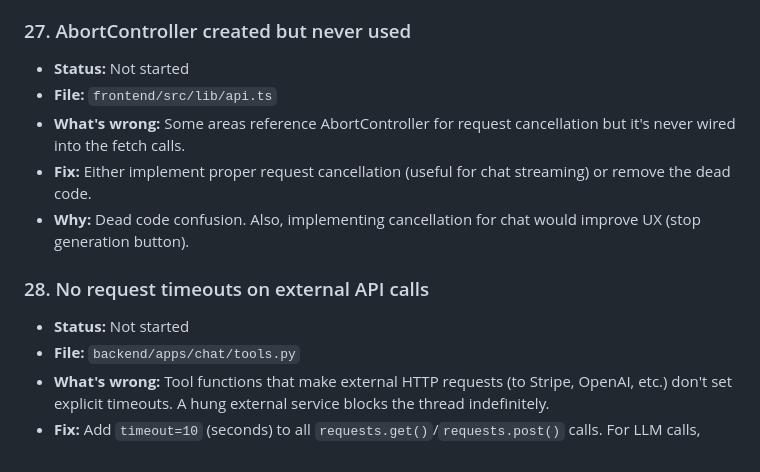
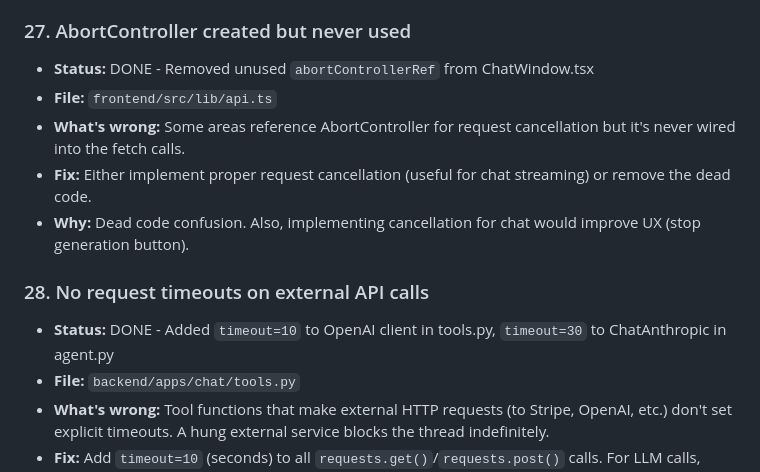
Before and after one commit to mattyray/store, a Markdown page: CODE_REVIEW.md, the part around one of its changes. GitHub-like rendering.

```diff
--- a/CODE_REVIEW.md
+++ b/CODE_REVIEW.md
@@ -205,14 +205,14 @@ Delete this file once all issues are addressed.
 - **Why:** Cost management. S3 storage is cheap per-file but adds up with thousands of abandoned mockups.
 
 ### 27. AbortController created but never used
-- **Status:** Not started
+- **Status:** DONE - Removed unused `abortControllerRef` from ChatWindow.tsx
 - **File:** `frontend/src/lib/api.ts`
 - **What's wrong:** Some areas reference AbortController for request cancellation but it's never wired into the fetch calls.
 - **Fix:** Either implement proper request cancellation (useful for chat streaming) or remove the dead code.
 - **Why:** Dead code confusion. Also, implementing cancellation for chat would improve UX (stop generation button).
 
 ### 28. No request timeouts on external API calls
-- **Status:** Not started
+- **Status:** DONE - Added `timeout=10` to OpenAI client in tools.py, `timeout=30` to ChatAnthropic in agent.py
 - **File:** `backend/apps/chat/tools.py`
 - **What's wrong:** Tool functions that make external HTTP requests (to Stripe, OpenAI, etc.) don't set explicit timeouts. A hung external service blocks the thread indefinitely.
 - **Fix:** Add `timeout=10` (seconds) to all `requests.get()`/`requests.post()` calls. For LLM calls, LangChain supports timeout configuration.
```
Also changed, not shown: other parts of CODE_REVIEW.md (+6 -6 lines).
